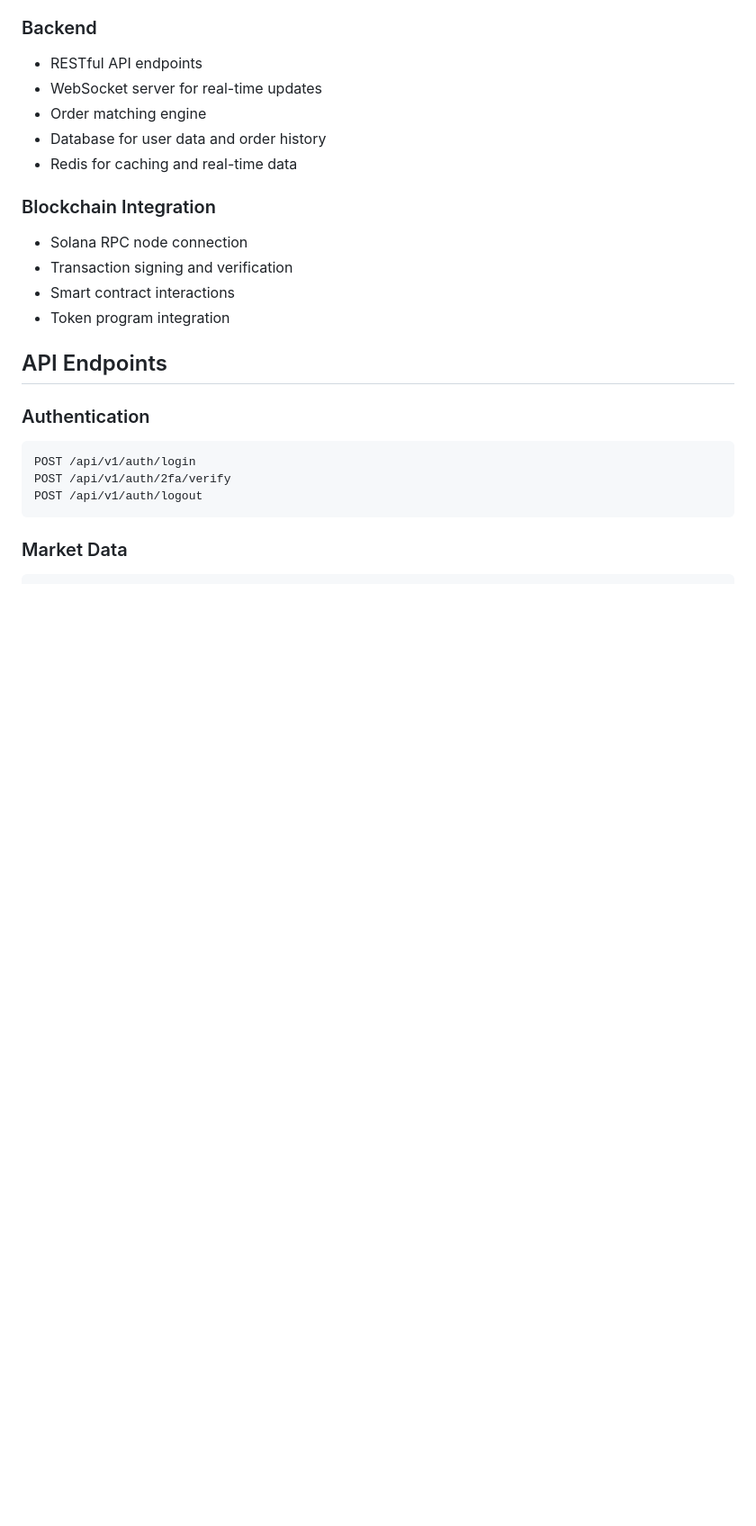
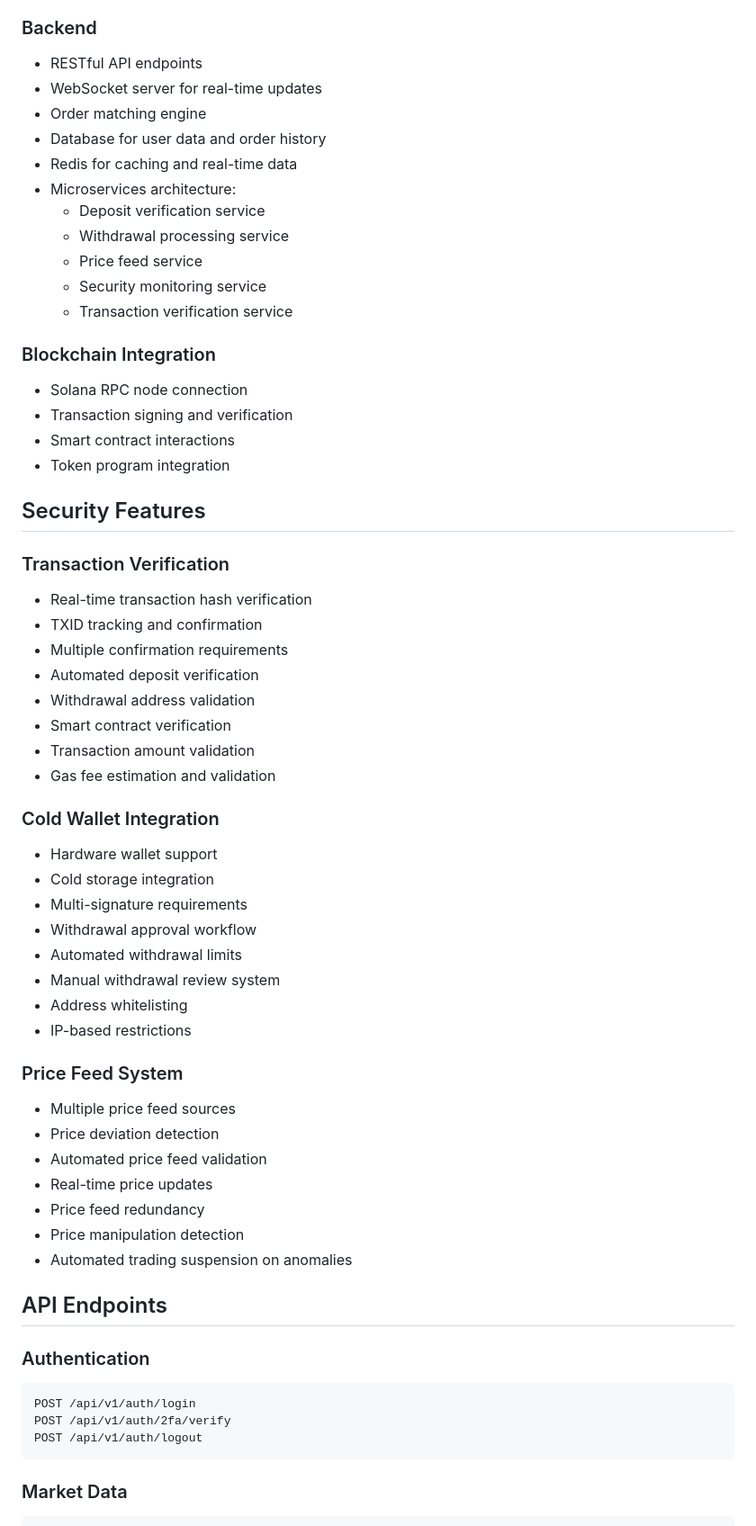
Before and after one commit to aungmyominoffical/mini-binance, a Markdown page: README.md, the part around the change printed below. Shown: that part at 90% size. GitHub-like rendering; blank space fills up the shorter version.

```diff
--- a/README.md
+++ b/README.md
@@ -60,12 +77,49 @@ Solana CEX is a centralized cryptocurrency exchange platform built on the Solana
 - Order matching engine
 - Database for user data and order history
 - Redis for caching and real-time data
+- Microservices architecture:
+  - Deposit verification service
+  - Withdrawal processing service
+  - Price feed service
+  - Security monitoring service
+  - Transaction verification service
 
 ### Blockchain Integration
 - Solana RPC node connection
 - Transaction signing and verification
 - Smart contract interactions
 - Token program integration
+
+## Security Features
+
+### Transaction Verification
+- Real-time transaction hash verification
+- TXID tracking and confirmation
+- Multiple confirmation requirements
+- Automated deposit verification
+- Withdrawal address validation
+- Smart contract verification
+- Transaction amount validation
+- Gas fee estimation and validation
+
+### Cold Wallet Integration
+- Hardware wallet support
+- Cold storage integration
+- Multi-signature requirements
+- Withdrawal approval workflow
+- Automated withdrawal limits
+- Manual withdrawal review system
+- Address whitelisting
+- IP-based restrictions
+
+### Price Feed System
+- Multiple price feed sources
+- Price deviation detection
+- Automated price feed validation
+- Real-time price updates
+- Price feed redundancy
+- Price manipulation detection
+- Automated trading suspension on anomalies
 
 ## API Endpoints
 
```
Also changed, not shown: other parts of README.md (+106 -1 lines).
